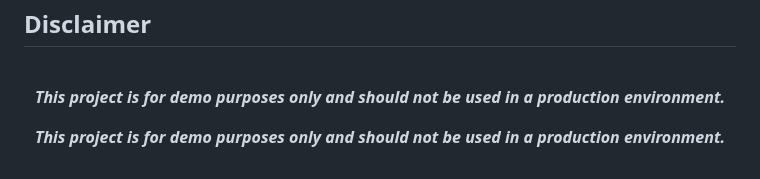
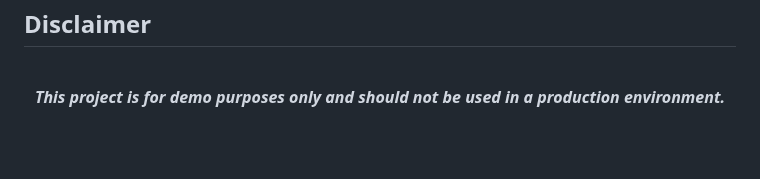
Before and after one commit to xanderstevenson/diy-devops-dashboard, a Markdown page: README.md, the part around the change. GitHub-like rendering; blank space fills up the shorter version.

```diff
--- a/README.md
+++ b/README.md
@@ -116,8 +116,3 @@ Both actions reload the data to be presented.
 <p align="center">
   <em><strong style="color: blue;">This project is for demo purposes only and should not be used in a production environment.</strong></em>
 </p>
-
-
-<p align="center">
-  <em><strong style="color: blue;">This project is for demo purposes only and should not be used in a production environment.</strong></em>
-</p>
```
